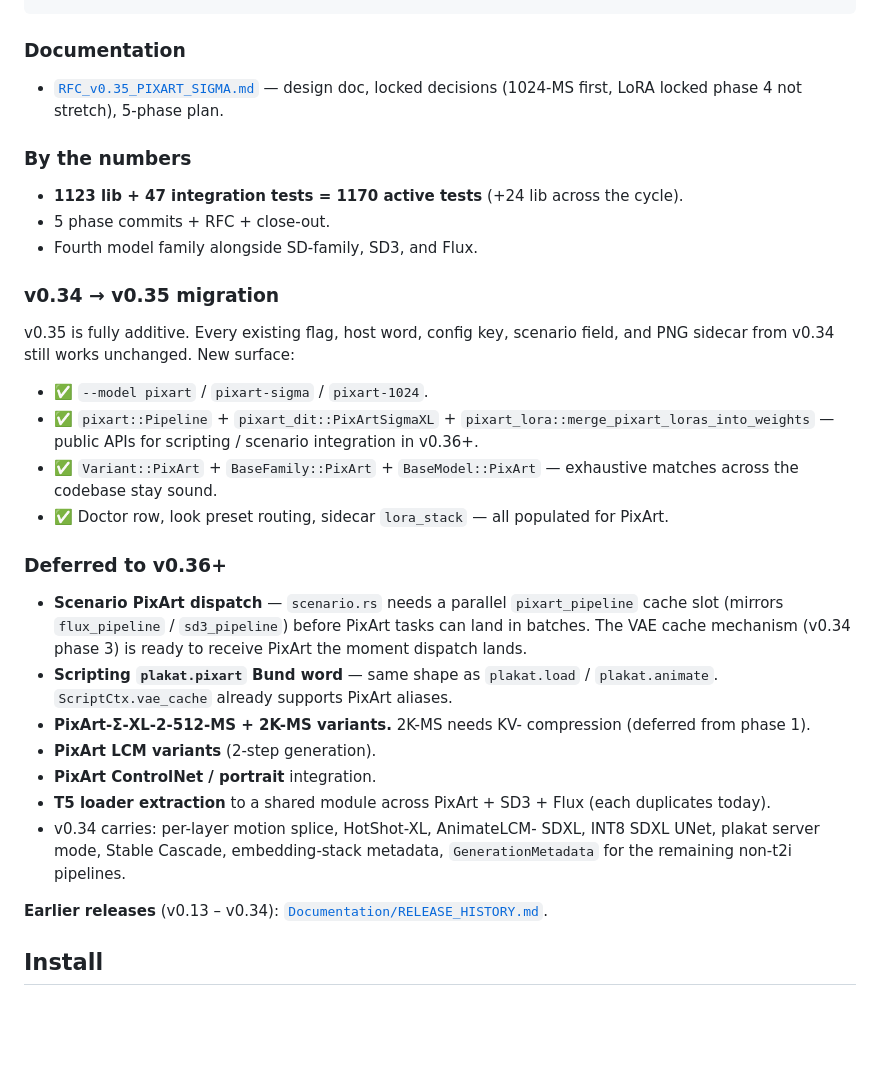
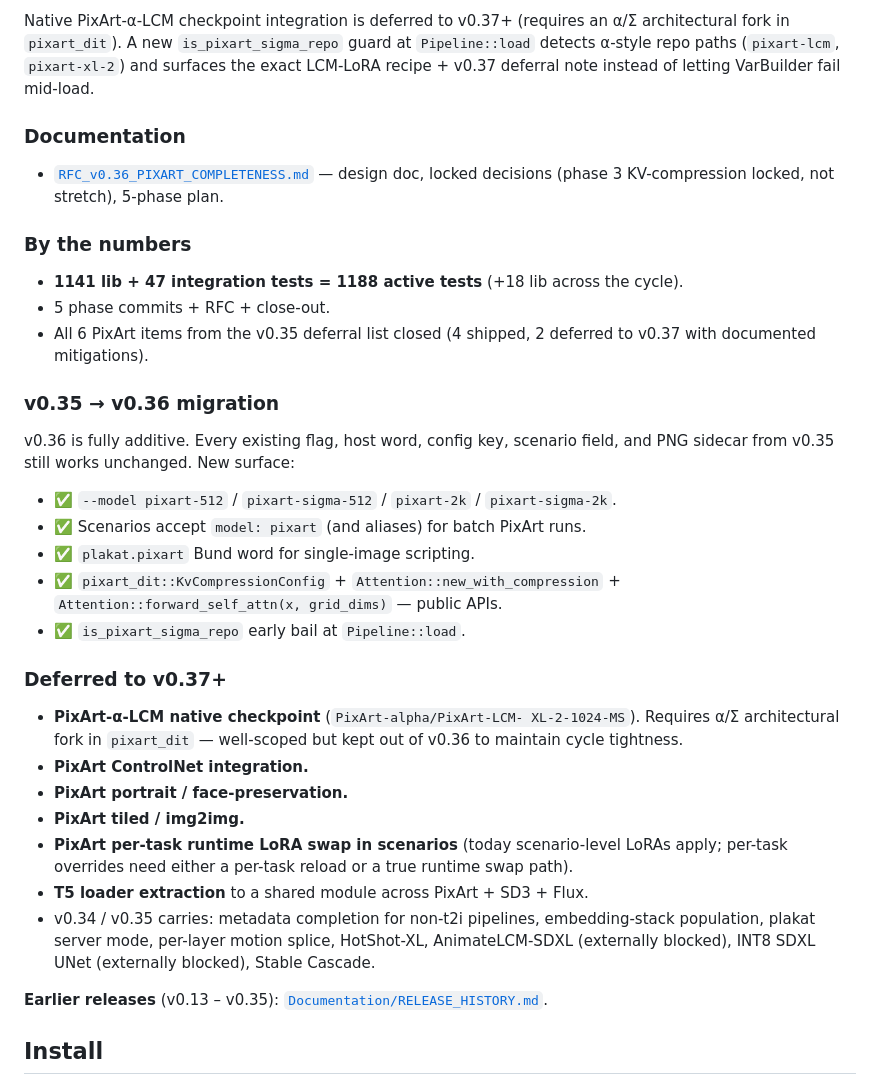
Before and after one commit to vulogov/plakat, a Markdown page: README.md, the part around one of its changes. GitHub-like rendering; blank space fills up the shorter version.

````diff
--- a/README.md
+++ b/README.md
@@ -92,56 +109,63 @@ size / `lora_stack` / `lora_scale`:
 ```
+
+Native PixArt-α-LCM checkpoint integration is deferred to v0.37+
+(requires an α/Σ architectural fork in `pixart_dit`). A new
+`is_pixart_sigma_repo` guard at `Pipeline::load` detects α-style
+repo paths (`pixart-lcm`, `pixart-xl-2`) and surfaces the exact
+LCM-LoRA recipe + v0.37 deferral note instead of letting
+VarBuilder fail mid-load.
 
 ### Documentation
 
-- [`RFC_v0.35_PIXART_SIGMA.md`](Documentation/RFC_v0.35_PIXART_SIGMA.md)
-  — design doc, locked decisions (1024-MS first, LoRA locked
-  phase 4 not stretch), 5-phase plan.
+- [`RFC_v0.36_PIXART_COMPLETENESS.md`](Documentation/RFC_v0.36_PIXART_COMPLETENESS.md)
+  — design doc, locked decisions (phase 3 KV-compression locked,
+  not stretch), 5-phase plan.
 
 ### By the numbers
 
-- **1123 lib + 47 integration tests = 1170 active tests** (+24
+- **1141 lib + 47 integration tests = 1188 active tests** (+18
   lib across the cycle).
 - 5 phase commits + RFC + close-out.
-- Fourth model family alongside SD-family, SD3, and Flux.
+- All 6 PixArt items from the v0.35 deferral list closed (4
+  shipped, 2 deferred to v0.37 with documented mitigations).
 
-### v0.34 → v0.35 migration
+### v0.35 → v0.36 migration
 
-v0.35 is fully additive. Every existing flag, host word, config
-key, scenario field, and PNG sidecar from v0.34 still works
+v0.36 is fully additive. Every existing flag, host word, config
+key, scenario field, and PNG sidecar from v0.35 still works
 unchanged. New surface:
 
-- ✅ `--model pixart` / `pixart-sigma` / `pixart-1024`.
-- ✅ `pixart::Pipeline` + `pixart_dit::PixArtSigmaXL` +
-  `pixart_lora::merge_pixart_loras_into_weights` — public APIs
-  for scripting / scenario integration in v0.36+.
-- ✅ `Variant::PixArt` + `BaseFamily::PixArt` +
-  `BaseModel::PixArt` — exhaustive matches across the codebase
-  stay sound.
-- ✅ Doctor row, look preset routing, sidecar `lora_stack` — all
-  populated for PixArt.
+- ✅ `--model pixart-512` / `pixart-sigma-512` / `pixart-2k` /
+  `pixart-sigma-2k`.
+- ✅ Scenarios accept `model: pixart` (and aliases) for batch
+  PixArt runs.
+- ✅ `plakat.pixart` Bund word for single-image scripting.
+- ✅ `pixart_dit::KvCompressionConfig` +
+  `Attention::new_with_compression` +
+  `Attention::forward_self_attn(x, grid_dims)` — public APIs.
+- ✅ `is_pixart_sigma_repo` early bail at `Pipeline::load`.
 
-### Deferred to v0.36+
+### Deferred to v0.37+
 
-- **Scenario PixArt dispatch** — `scenario.rs` needs a parallel
-  `pixart_pipeline` cache slot (mirrors `flux_pipeline` /
-  `sd3_pipeline`) before PixArt tasks can land in batches. The
-  VAE cache mechanism (v0.34 phase 3) is ready to receive PixArt
-  the moment dispatch lands.
-- **Scripting `plakat.pixart` Bund word** — same shape as
-  `plakat.load` / `plakat.animate`. `ScriptCtx.vae_cache` already
-  supports PixArt aliases.
-- **PixArt-Σ-XL-2-512-MS + 2K-MS variants.** 2K-MS needs KV-
-  compression (deferred from phase 1).
-- **PixArt LCM variants** (2-step generation).
-- **PixArt ControlNet / portrait** integration.
+- **PixArt-α-LCM native checkpoint** (`PixArt-alpha/PixArt-LCM-
+  XL-2-1024-MS`). Requires α/Σ architectural fork in
+  `pixart_dit` — well-scoped but kept out of v0.36 to maintain
+  cycle tightness.
+- **PixArt ControlNet integration.**
+- **PixArt portrait / face-preservation.**
+- **PixArt tiled / img2img.**
+- **PixArt per-task runtime LoRA swap in scenarios** (today
+  scenario-level LoRAs apply; per-task overrides need either a
+  per-task reload or a true runtime swap path).
 - **T5 loader extraction** to a shared module across PixArt +
-  SD3 + Flux (each duplicates today).
-- v0.34 carries: per-layer motion splice, HotShot-XL, AnimateLCM-
-  SDXL, INT8 SDXL UNet, plakat server mode, Stable Cascade,
-  embedding-stack metadata, `GenerationMetadata` for the
-  remaining non-t2i pipelines.
+  SD3 + Flux.
+- v0.34 / v0.35 carries: metadata completion for non-t2i
+  pipelines, embedding-stack population, plakat server mode,
+  per-layer motion splice, HotShot-XL, AnimateLCM-SDXL
+  (externally blocked), INT8 SDXL UNet (externally blocked),
+  Stable Cascade.
 
-**Earlier releases** (v0.13 – v0.34):
+**Earlier releases** (v0.13 – v0.35):
 [`Documentation/RELEASE_HISTORY.md`](Documentation/RELEASE_HISTORY.md).
 
 ## Install
````
Also changed, not shown: other parts of README.md (+83 -66 lines), Documentation/RELEASE_HISTORY.md (+113 -1 lines).
